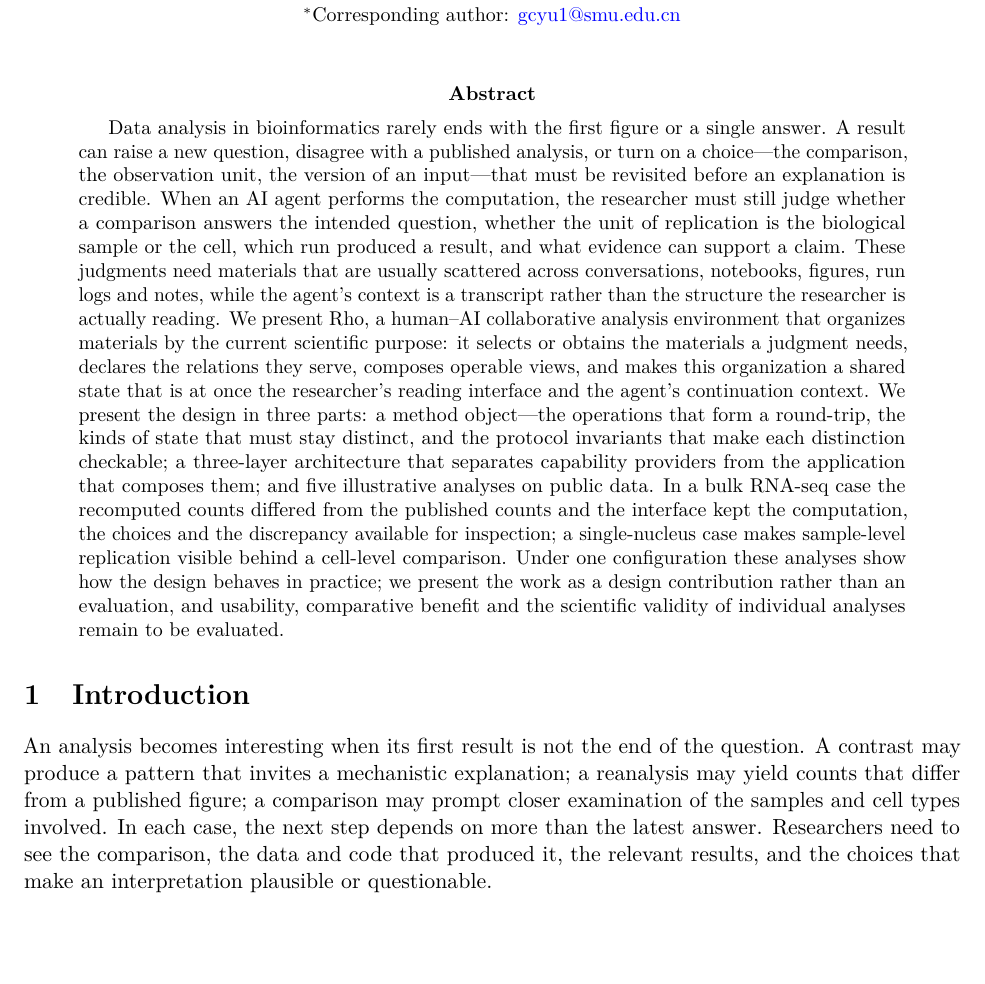
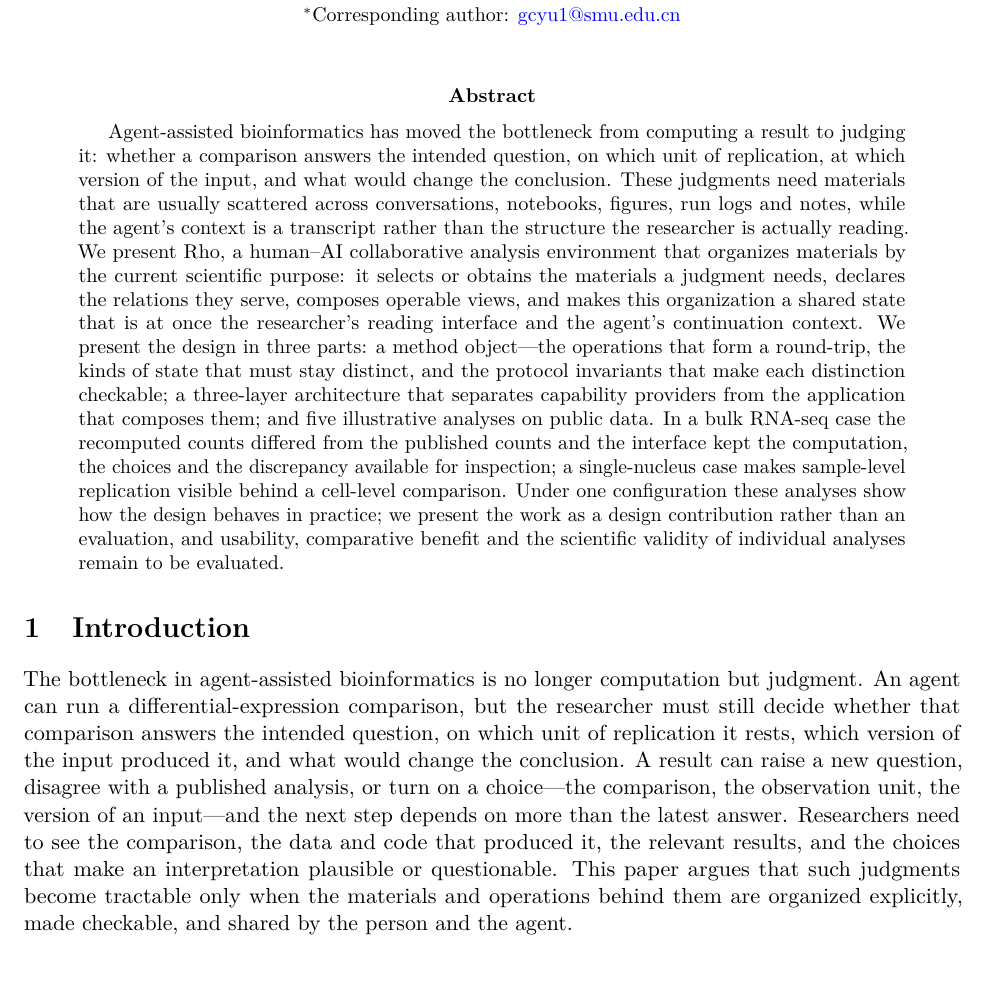
Before and after one commit to YuLab-SMU/Rho-paper, a LaTeX paper (drafts/arxiv/main.tex): part of page 1 of 23, cut so that both start at the same text, the shorter picture padded with empty space. Compiled offline with pdfLaTeX.

Commit message:
Front-load the thesis in the abstract and introduction

```diff
--- a/drafts/arxiv/main.tex
+++ b/drafts/arxiv/main.tex
@@ -26,12 +26,12 @@
 \begin{document}
 \maketitle
 \begin{abstract}
-Data analysis in bioinformatics rarely ends with the first figure or a single answer. A result can raise a new question, disagree with a published analysis, or turn on a choice---the comparison, the observation unit, the version of an input---that must be revisited before an explanation is credible. When an AI agent performs the computation, the researcher must still judge whether a comparison answers the intended question, whether the unit of replication is the biological sample or the cell, which run produced a result, and what evidence can support a claim. These judgments need materials that are usually scattered across conversations, notebooks, figures, run logs and notes, while the agent's context is a transcript rather than the structure the researcher is actually reading. We present Rho, a human--AI collaborative analysis environment that organizes materials by the current scientific purpose: it selects or obtains the materials a judgment needs, declares the relations they serve, composes operable views, and makes this organization a shared state that is at once the researcher's reading interface and the agent's continuation context. We present the design in three parts: a method object---the operations that form a round-trip, the kinds of state that must stay distinct, and the protocol invariants that make each distinction checkable; a three-layer architecture that separates capability providers from the application that composes them; and five illustrative analyses on public data. In a bulk RNA-seq case the recomputed counts differed from the published counts and the interface kept the computation, the choices and the discrepancy available for inspection; a single-nucleus case makes sample-level replication visible behind a cell-level comparison. Under one configuration these analyses show how the design behaves in practice; we present the work as a design contribution rather than an evaluation, and usability, comparative benefit and the scientific validity of individual analyses remain to be evaluated.
+Agent-assisted bioinformatics has moved the bottleneck from computing a result to judging it: whether a comparison answers the intended question, on which unit of replication, at which version of the input, and what would change the conclusion. These judgments need materials that are usually scattered across conversations, notebooks, figures, run logs and notes, while the agent's context is a transcript rather than the structure the researcher is actually reading. We present Rho, a human--AI collaborative analysis environment that organizes materials by the current scientific purpose: it selects or obtains the materials a judgment needs, declares the relations they serve, composes operable views, and makes this organization a shared state that is at once the researcher's reading interface and the agent's continuation context. We present the design in three parts: a method object---the operations that form a round-trip, the kinds of state that must stay distinct, and the protocol invariants that make each distinction checkable; a three-layer architecture that separates capability providers from the application that composes them; and five illustrative analyses on public data. In a bulk RNA-seq case the recomputed counts differed from the published counts and the interface kept the computation, the choices and the discrepancy available for inspection; a single-nucleus case makes sample-level replication visible behind a cell-level comparison. Under one configuration these analyses show how the design behaves in practice; we present the work as a design contribution rather than an evaluation, and usability, comparative benefit and the scientific validity of individual analyses remain to be evaluated.
 \end{abstract}
 
 \section{Introduction}\label{introduction}
 
-An analysis becomes interesting when its first result is not the end of the question. A contrast may produce a pattern that invites a mechanistic explanation; a reanalysis may yield counts that differ from a published figure; a comparison may prompt closer examination of the samples and cell types involved. In each case, the next step depends on more than the latest answer. Researchers need to see the comparison, the data and code that produced it, the relevant results, and the choices that make an interpretation plausible or questionable.
+The bottleneck in agent-assisted bioinformatics is no longer computation but judgment. An agent can run a differential-expression comparison, but the researcher must still decide whether that comparison answers the intended question, on which unit of replication it rests, which version of the input produced it, and what would change the conclusion. A result can raise a new question, disagree with a published analysis, or turn on a choice---the comparison, the observation unit, the version of an input---and the next step depends on more than the latest answer. Researchers need to see the comparison, the data and code that produced it, the relevant results, and the choices that make an interpretation plausible or questionable. This paper argues that such judgments become tractable only when the materials and operations behind them are organized explicitly, made checkable, and shared by the person and the agent.
 
 AI agents can write code and run analyses, but their outputs do not remove this need. An agent's answer may summarize a result without exposing the observation unit, a changed input, or the analysis choices behind it. A conversation transcript can preserve the sequence of messages while leaving the researcher to reconstruct how a claim, file, calculation, and decision relate. Conversely, an analysis interface may make a figure visible without making the agent's computational state or subsequent context accessible.
 
```
